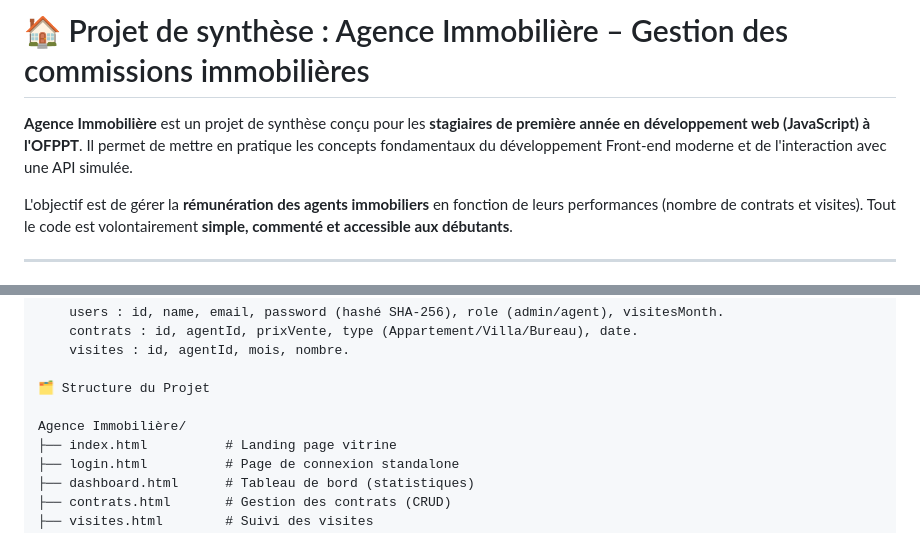
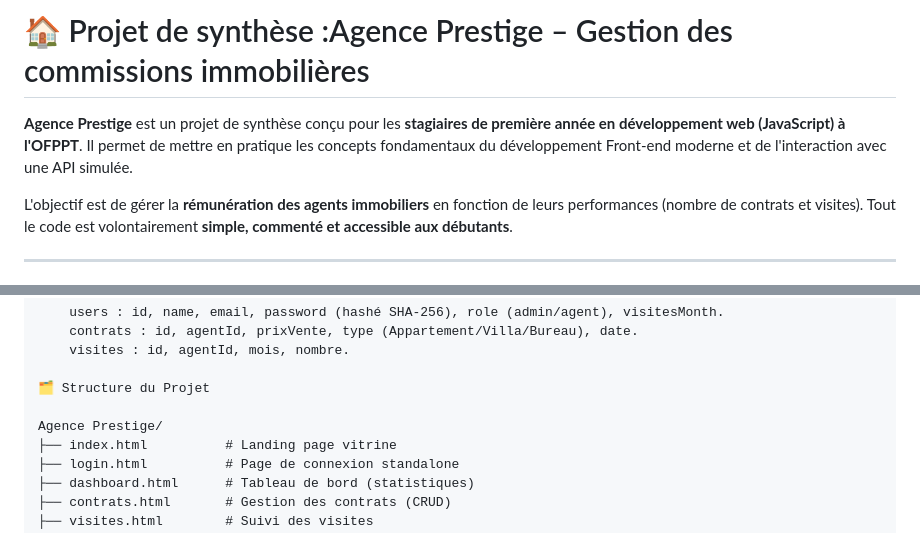
Before and after one commit to mrawym636-sketch/agence_immobiliere, a Markdown page: README.md, 2 parts joined by grey strips. GitHub-like rendering.

Commit message:
Rename project in README to 'Agence Prestige'
Updated project name from 'Agence Immobilière' to 'Agence Prestige' in the README.

```diff
--- a/README.md
+++ b/README.md
@@ -1,6 +1,6 @@
-# 🏠 Projet de synthèse : Agence Immobilière – Gestion des commissions immobilières
+# 🏠 Projet de synthèse :Agence Prestige – Gestion des commissions immobilières
 
-**Agence Immobilière** est un projet de synthèse conçu pour les **stagiaires de première année en développement web (JavaScript) à l'OFPPT**. Il permet de mettre en pratique les concepts fondamentaux du développement Front-end moderne et de l'interaction avec une API simulée.
+**Agence Prestige** est un projet de synthèse conçu pour les **stagiaires de première année en développement web (JavaScript) à l'OFPPT**. Il permet de mettre en pratique les concepts fondamentaux du développement Front-end moderne et de l'interaction avec une API simulée.
 
 L'objectif est de gérer la **rémunération des agents immobiliers** en fonction de leurs performances (nombre de contrats et visites). Tout le code est volontairement **simple, commenté et accessible aux débutants**.
 
@@ -83,7 +83,7 @@ Le projet utilise un fichier db.json à la racine faisant office de base de donn
 
 🗂️ Structure du Projet
 
-Agence Immobilière/
+Agence Prestige/
 ├── index.html          # Landing page vitrine
 ├── login.html          # Page de connexion standalone
 ├── dashboard.html      # Tableau de bord (statistiques)
```
